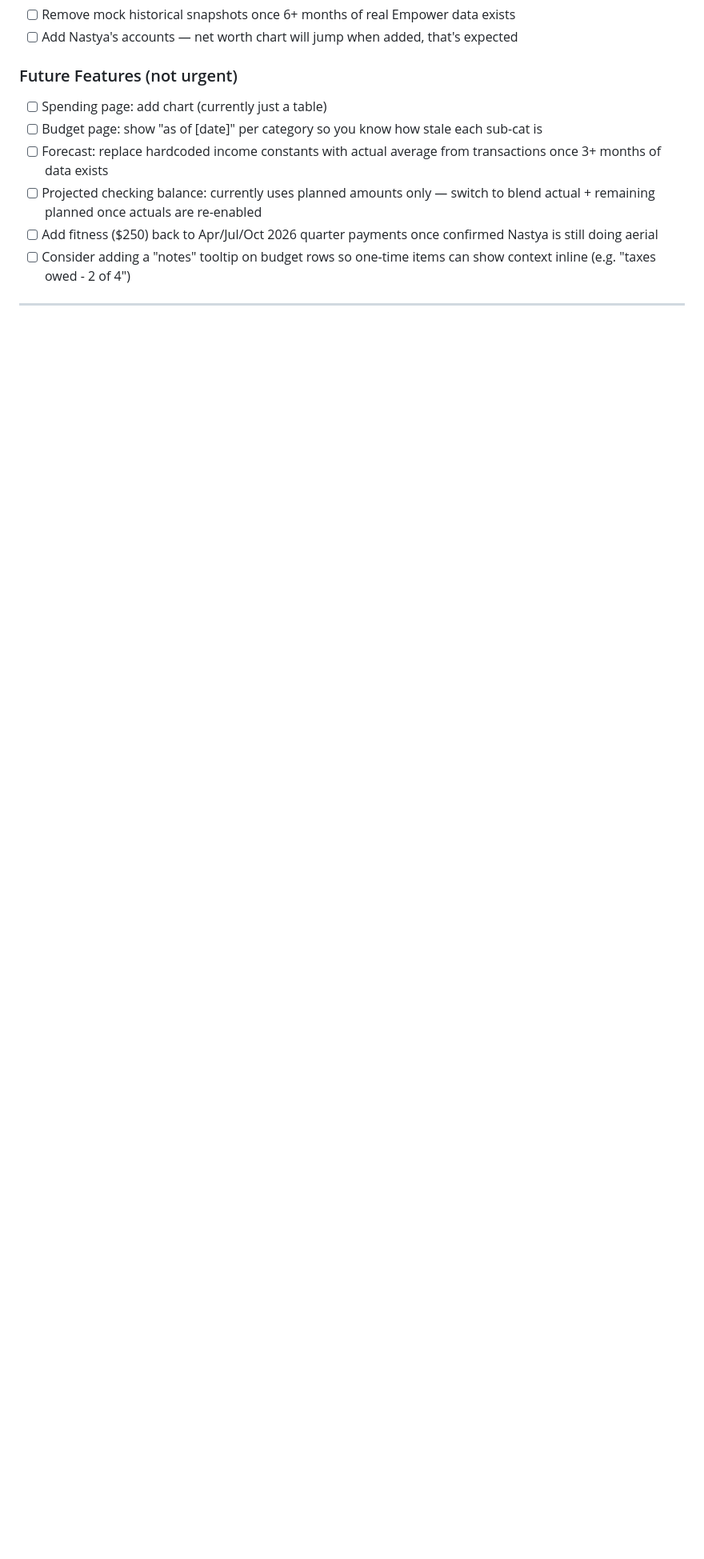
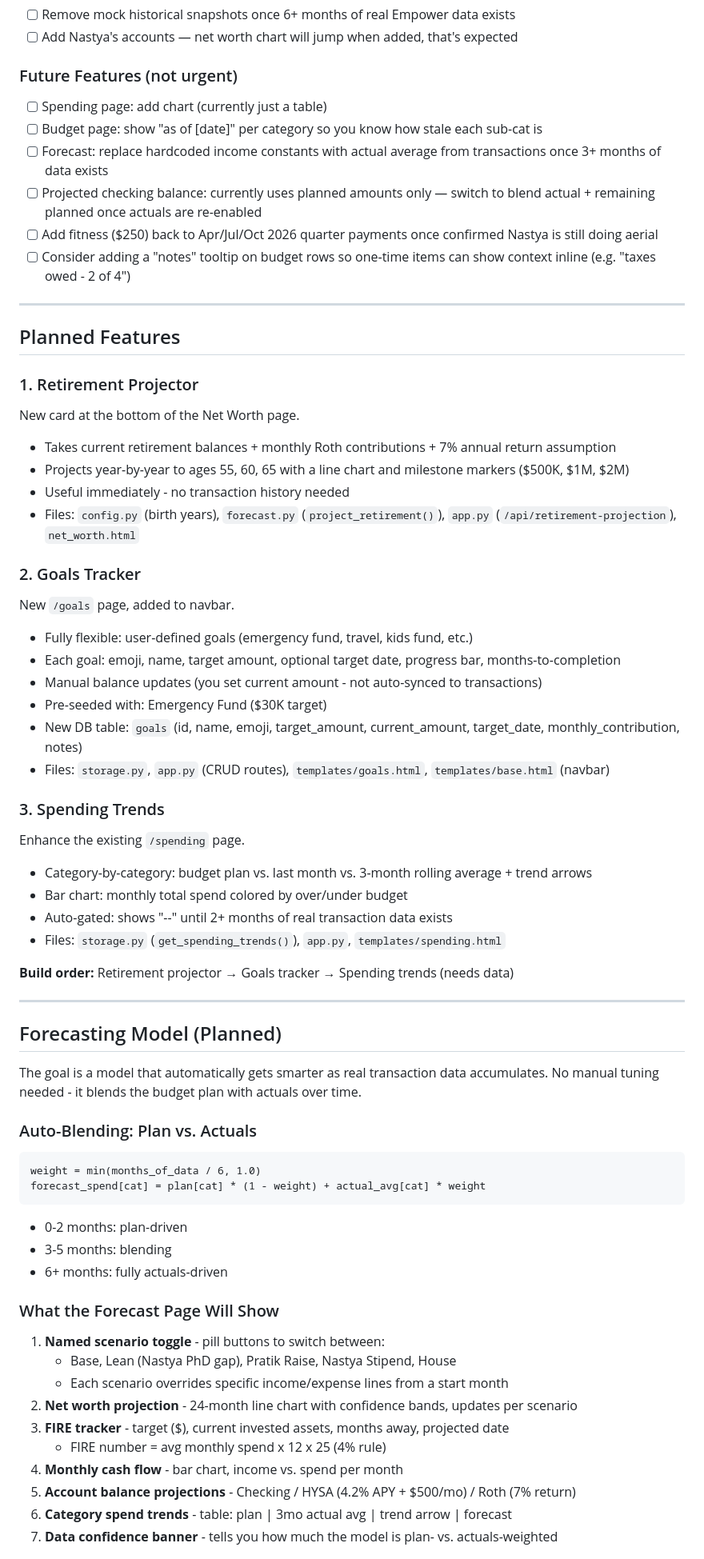
Before and after one commit to karkipra/finances-dashboard, a Markdown page: README.md, the part around one of its changes. Shown at 80% size. Drawn GitHub-style; blank space fills up the shorter version.

Commit message:
Add planned features and network sharing docs to README
- Home network sharing instructions (192.168.1.133:5000)
- Home equity tracker pattern (tabled, activate when we buy)
- Three planned features: retirement projector, goals tracker, spending trends
- Forecasting model plan (activate ~Jun 2026 with 3+ months of data)

````diff
--- a/README.md
+++ b/README.md
@@ -322,3 +328,61 @@ For angel investments with no vesting: set `cliff_date = purchase_date`, `cliff_
 
 ---
 
+## Planned Features
+
+### 1. Retirement Projector
+New card at the bottom of the Net Worth page.
+- Takes current retirement balances + monthly Roth contributions + 7% annual return assumption
+- Projects year-by-year to ages 55, 60, 65 with a line chart and milestone markers ($500K, $1M, $2M)
+- Useful immediately - no transaction history needed
+- Files: `config.py` (birth years), `forecast.py` (`project_retirement()`), `app.py` (`/api/retirement-projection`), `net_worth.html`
+
+### 2. Goals Tracker
+New `/goals` page, added to navbar.
+- Fully flexible: user-defined goals (emergency fund, travel, kids fund, etc.)
+- Each goal: emoji, name, target amount, optional target date, progress bar, months-to-completion
+- Manual balance updates (you set current amount - not auto-synced to transactions)
+- Pre-seeded with: Emergency Fund ($30K target)
+- New DB table: `goals` (id, name, emoji, target_amount, current_amount, target_date, monthly_contribution, notes)
+- Files: `storage.py`, `app.py` (CRUD routes), `templates/goals.html`, `templates/base.html` (navbar)
+
+### 3. Spending Trends
+Enhance the existing `/spending` page.
+- Category-by-category: budget plan vs. last month vs. 3-month rolling average + trend arrows
+- Bar chart: monthly total spend colored by over/under budget
+- Auto-gated: shows "--" until 2+ months of real transaction data exists
+- Files: `storage.py` (`get_spending_trends()`), `app.py`, `templates/spending.html`
+
+**Build order:** Retirement projector → Goals tracker → Spending trends (needs data)
+
+---
+
+## Forecasting Model (Planned)
+
+The goal is a model that automatically gets smarter as real transaction data accumulates.
+No manual tuning needed - it blends the budget plan with actuals over time.
+
+### Auto-Blending: Plan vs. Actuals
+
+```
+weight = min(months_of_data / 6, 1.0)
+forecast_spend[cat] = plan[cat] * (1 - weight) + actual_avg[cat] * weight
+```
+
+- 0-2 months: plan-driven
+- 3-5 months: blending
+- 6+ months: fully actuals-driven
+
+### What the Forecast Page Will Show
+
+1. **Named scenario toggle** - pill buttons to switch between:
+   - Base, Lean (Nastya PhD gap), Pratik Raise, Nastya Stipend, House
+   - Each scenario overrides specific income/expense lines from a start month
+2. **Net worth projection** - 24-month line chart with confidence bands, updates per scenario
+3. **FIRE tracker** - target ($), current invested assets, months away, projected date
+   - FIRE number = avg monthly spend x 12 x 25 (4% rule)
+4. **Monthly cash flow** - bar chart, income vs. spend per month
+5. **Account balance projections** - Checking / HYSA (4.2% APY + $500/mo) / Roth (7% return)
+6. **Category spend trends** - table: plan | 3mo actual avg | trend arrow | forecast
+7. **Data confidence banner** - tells you how much the model is plan- vs. actuals-weighted
+
````
Also changed, not shown: other parts of README.md (+28 -1 lines).
